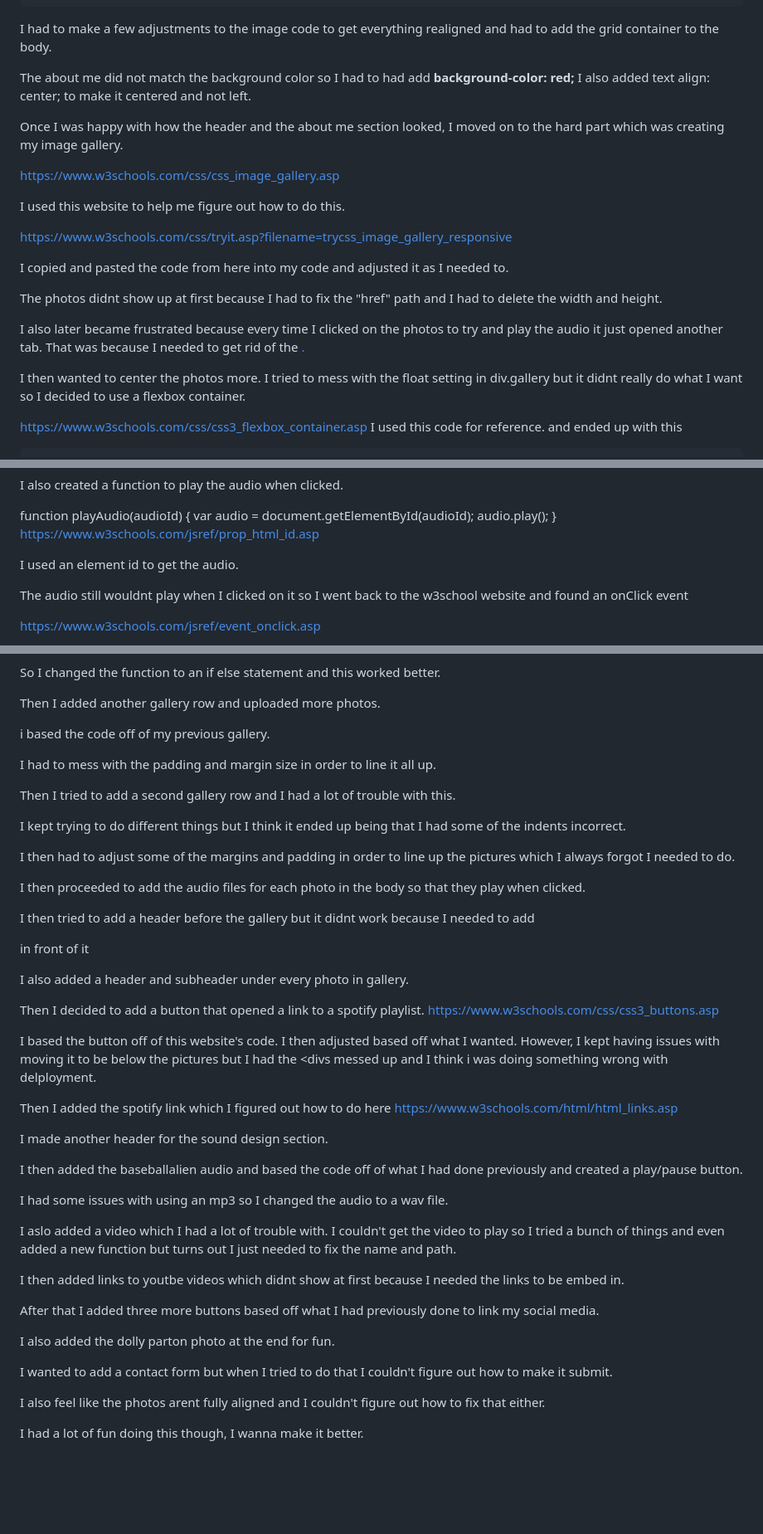
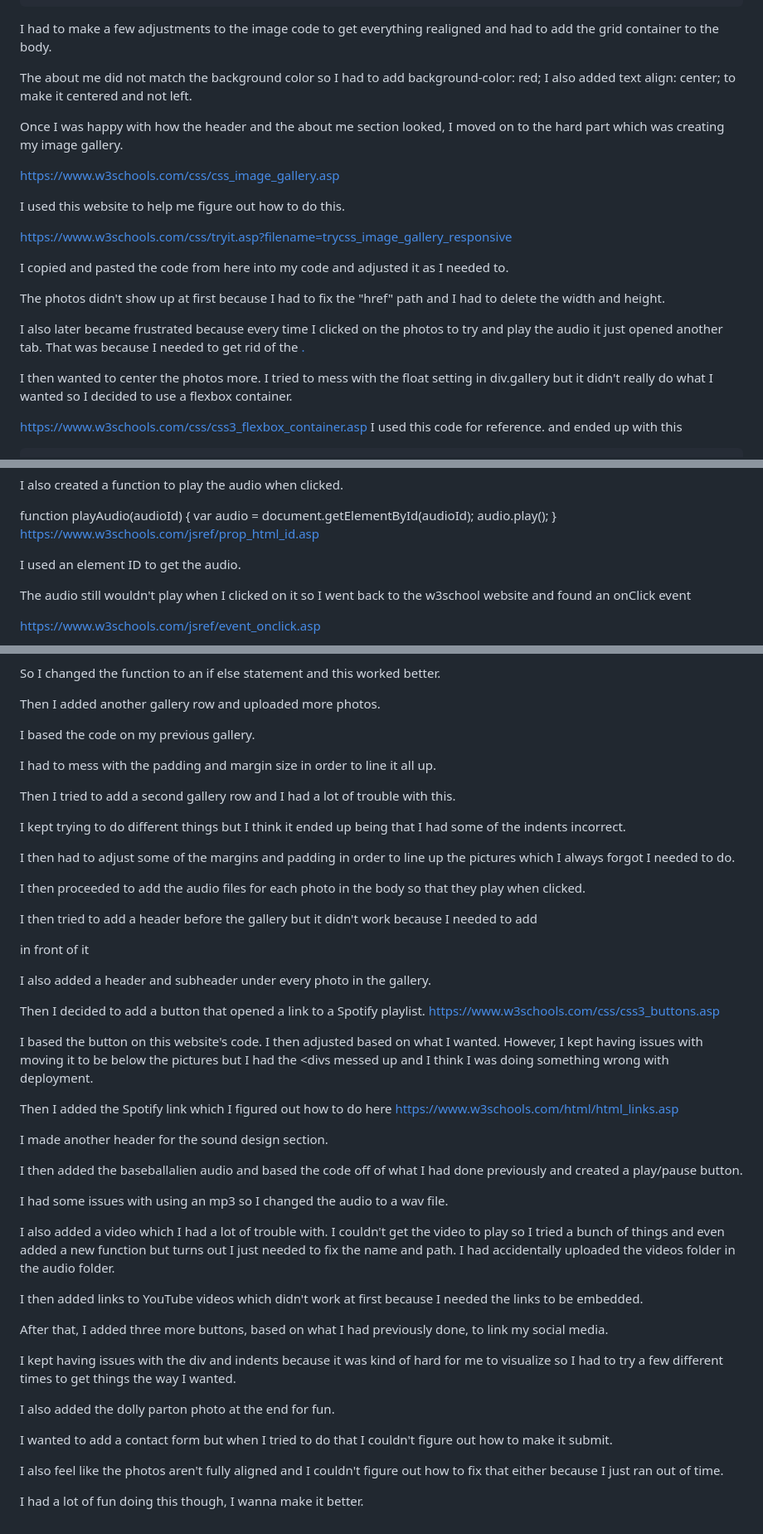
Before and after one commit to ajjonesmusic/ajfinalport.github.io, a Markdown page: DESIGN.md, 3 parts joined by grey strips. Shown: that part at 83% size. Rendered like a GitHub page; blank space fills up the shorter version.

Commit message:
Update DESIGN.md done

```diff
--- a/DESIGN.md
+++ b/DESIGN.md
@@ -42,8 +42,8 @@ I then went back to the w3schools website and read about grid containers and use
 
 I had to make a few adjustments to the image code to get everything realigned and had to add the grid container to the body.
 
-The about me did not match the background color so I had to had add
-**background-color: red;**
+The about me did not match the background color so I had to add
+background-color: red;
 I also added text align: center; to make it centered and not left.
 
 Once I was happy with how the header and the about me section looked, I moved on to the hard part which was creating my image gallery.
@@ -56,11 +56,11 @@ https://www.w3schools.com/css/tryit.asp?filename=trycss_image_gallery_responsive
 
 I copied and pasted the code from here into my code and adjusted it as I needed to.
 
-The photos didnt show up at first because I had to fix the "href" path and I had to delete the width and height.
+The photos didn't show up at first because I had to fix the "href" path and I had to delete the width and height.
 
 I also later became frustrated because every time I clicked on the photos to try and play the audio it just opened another tab. That was because I needed to get rid of the <a target="_blank" href="doubletakes.png">.
 
-I then wanted to center the photos more. I tried to mess with the float setting in div.gallery but it didnt really do what I want so I decided to use a flexbox container.
+I then wanted to center the photos more. I tried to mess with the float setting in div.gallery but it didn't really do what I wanted so I decided to use a flexbox container.
 
 https://www.w3schools.com/css/css3_flexbox_container.asp I used this code for reference. and ended up with this
 
@@ -88,9 +88,9 @@ function playAudio(audioId) {
         }
 https://www.w3schools.com/jsref/prop_html_id.asp
 
-I used an element id to get the audio.
+I used an element ID to get the audio.
 
-The audio still wouldnt play when I clicked on it so I went back to the w3school website and found an onClick event
+The audio still wouldn't play when I clicked on it so I went back to the w3school website and found an onClick event
 
 https://www.w3schools.com/jsref/event_onclick.asp
 
@@ -102,7 +102,7 @@ So I changed the function to an if else statement and this worked better.
 
 Then I added another gallery row and uploaded more photos.
 
-i based the code off of my previous gallery.
+I based the code on my previous gallery.
 
 I had to mess with the padding and margin size in order to line it all up.
 
@@ -114,15 +114,15 @@ I then had to adjust some of the margins and padding in order to line up the pic
 
 I then proceeded to add the audio files for each photo in the body so that they play when clicked.
 
-I then tried to add a header before the gallery but it didnt work because I needed to add <div class="gallery-header"> in front of it
+I then tried to add a header before the gallery but it didn't work because I needed to add <div class="gallery-header"> in front of it
 
-I also added a header and subheader under every photo in gallery.
+I also added a header and subheader under every photo in the gallery.
 
-Then I decided to add a button that opened a link to a spotify playlist. https://www.w3schools.com/css/css3_buttons.asp
+Then I decided to add a button that opened a link to a Spotify playlist. https://www.w3schools.com/css/css3_buttons.asp
 
-I based the button off of this website's code. I then adjusted based off what I wanted. However, I kept having issues with moving it to be below the pictures but I had the <divs messed up and I think i was doing something wrong with delployment.
+I based the button on this website's code. I then adjusted based on what I wanted. However, I kept having issues with moving it to be below the pictures but I had the <divs messed up and I think I was doing something wrong with deployment.
 
-Then I added the spotify link which I figured out how to do here https://www.w3schools.com/html/html_links.asp
+Then I added the Spotify link which I figured out how to do here https://www.w3schools.com/html/html_links.asp
 
 I made another header for the sound design section.
 
@@ -130,17 +130,19 @@ I then added the baseballalien audio and based the code off of what I had done p
 
 I had some issues with using an mp3 so I changed the audio to a wav file.
 
-I aslo added a video which I had a lot of trouble with. I couldn't get the video to play so I tried a bunch of things and even added a new function but
-turns out I just needed to fix the name and path.
+I also added a video which I had a lot of trouble with. I couldn't get the video to play so I tried a bunch of things and even added a new function but
+turns out I just needed to fix the name and path. I had accidentally uploaded the videos folder in the audio folder.
 
-I then added links to youtbe videos which didnt show at first because I needed the links to be embed in.
+I then added links to YouTube videos which didn't work at first because I needed the links to be embedded.
 
-After that I added three more buttons based off what I had previously done to link my social media.
+After that, I added three more buttons, based on what I had previously done, to link my social media.
+
+I kept having issues with the div and indents because it was kind of hard for me to visualize so I had to try a few different times to get things the way I wanted.
 
 I also added the dolly parton photo at the end for fun.
 
 I wanted to add a contact form but when I tried to do that I couldn't figure out how to make it submit.
 
-I also feel like the photos arent fully aligned and I couldn't figure out how to fix that either.
+I also feel like the photos aren't fully aligned and I couldn't figure out how to fix that either because I just ran out of time.
 
 I had a lot of fun doing this though, I wanna make it better.
```
Also changed, not shown: other parts of DESIGN.md (+1 -1 lines).
